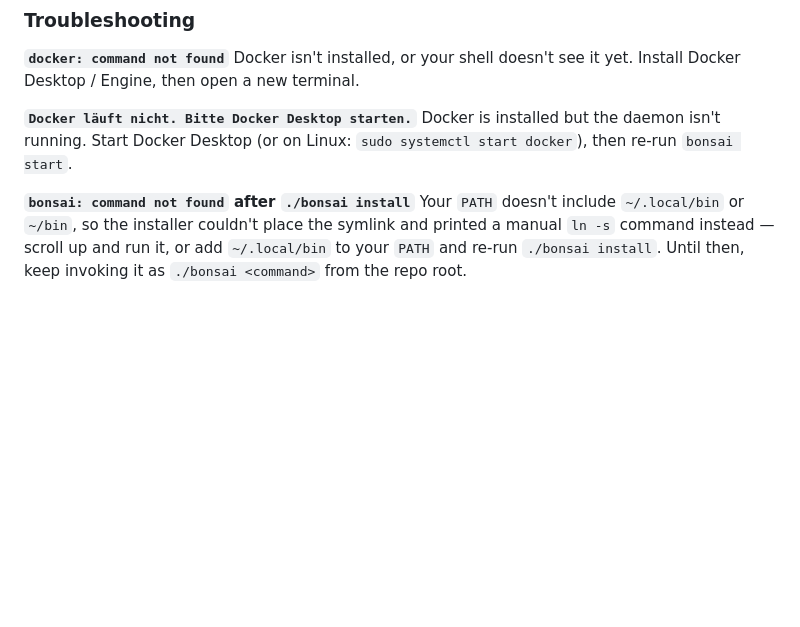
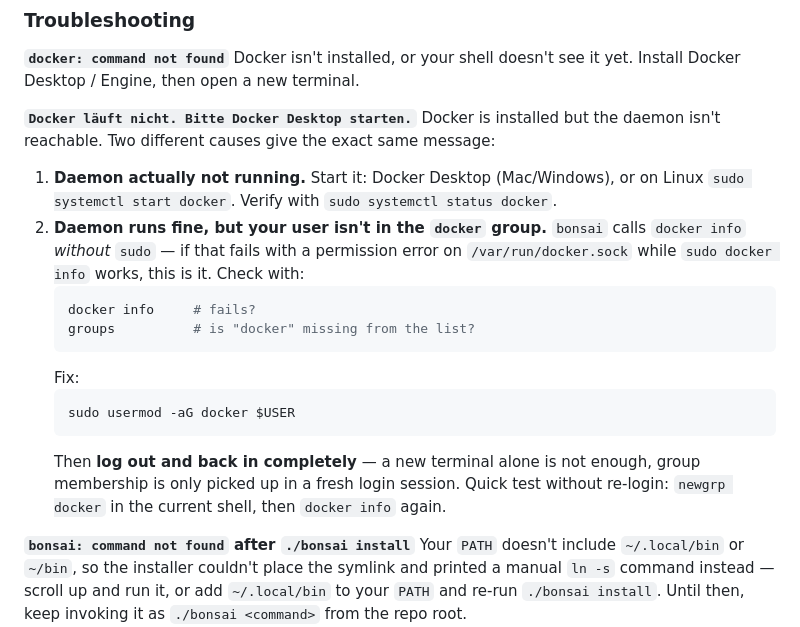
Before and after one commit to Agundur-KDE/BonsaiPress2, a Markdown page: README.md, the part around the change. Drawn GitHub-style; blank space fills up the shorter version.

Commit message:
Clarify docker group permission cause in troubleshooting
Co-Authored-By: Claude Sonnet 5 <noreply@anthropic.com>

````diff
--- a/README.md
+++ b/README.md
@@ -86,7 +86,19 @@ Open [http://localhost:8080](http://localhost:8080).
 Docker isn't installed, or your shell doesn't see it yet. Install Docker Desktop / Engine, then open a new terminal.
 
 **`Docker läuft nicht. Bitte Docker Desktop starten.`**
-Docker is installed but the daemon isn't running. Start Docker Desktop (or on Linux: `sudo systemctl start docker`), then re-run `bonsai start`.
+Docker is installed but the daemon isn't reachable. Two different causes give the exact same message:
+
+1. **Daemon actually not running.** Start it: Docker Desktop (Mac/Windows), or on Linux `sudo systemctl start docker`. Verify with `sudo systemctl status docker`.
+2. **Daemon runs fine, but your user isn't in the `docker` group.** `bonsai` calls `docker info` *without* `sudo` — if that fails with a permission error on `/var/run/docker.sock` while `sudo docker info` works, this is it. Check with:
+   ```bash
+   docker info     # fails?
+   groups          # is "docker" missing from the list?
+   ```
+   Fix:
+   ```bash
+   sudo usermod -aG docker $USER
+   ```
+   Then **log out and back in completely** — a new terminal alone is not enough, group membership is only picked up in a fresh login session. Quick test without re-login: `newgrp docker` in the current shell, then `docker info` again.
 
 **`bonsai: command not found` after `./bonsai install`**
 Your `PATH` doesn't include `~/.local/bin` or `~/bin`, so the installer couldn't place the symlink and printed a manual `ln -s` command instead — scroll up and run it, or add `~/.local/bin` to your `PATH` and re-run `./bonsai install`. Until then, keep invoking it as `./bonsai <command>` from the repo root.
````
